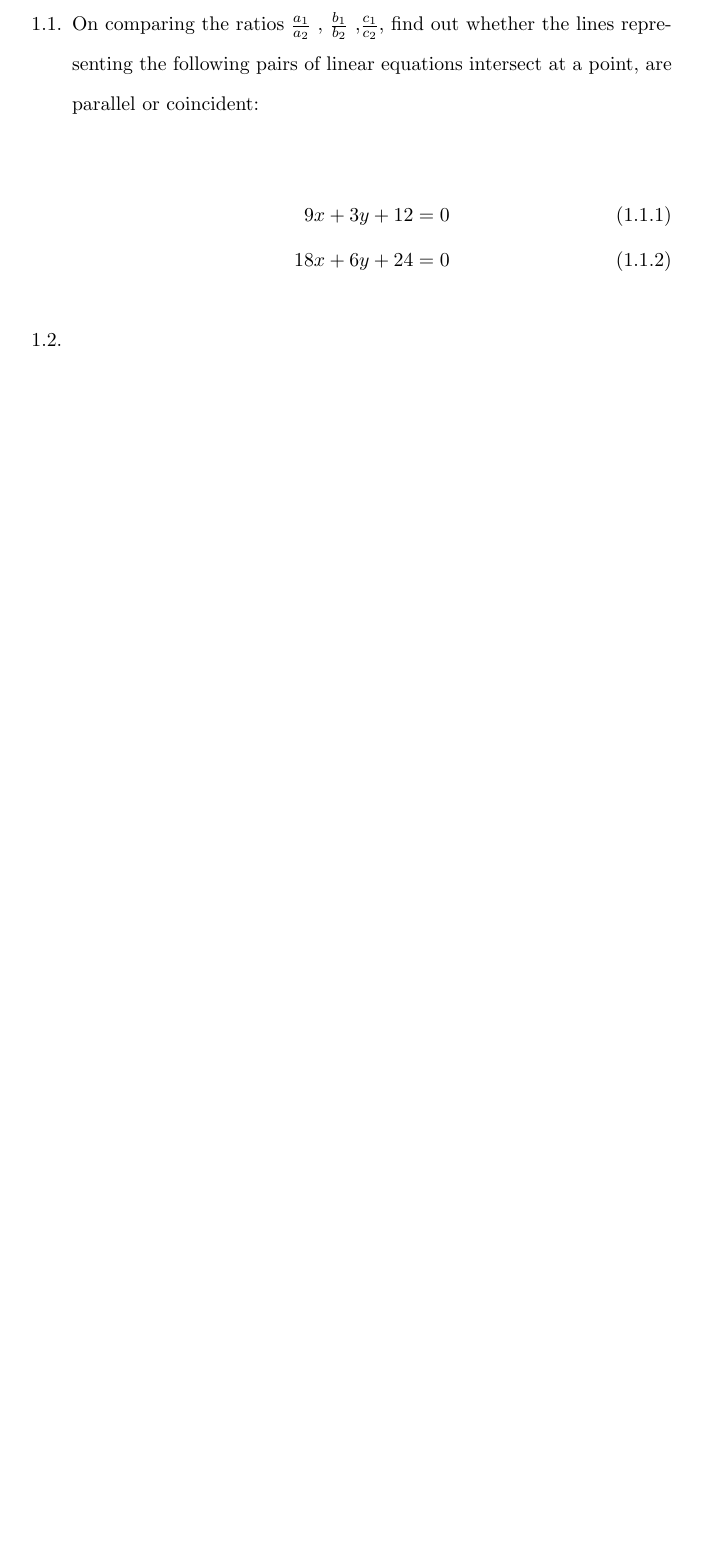
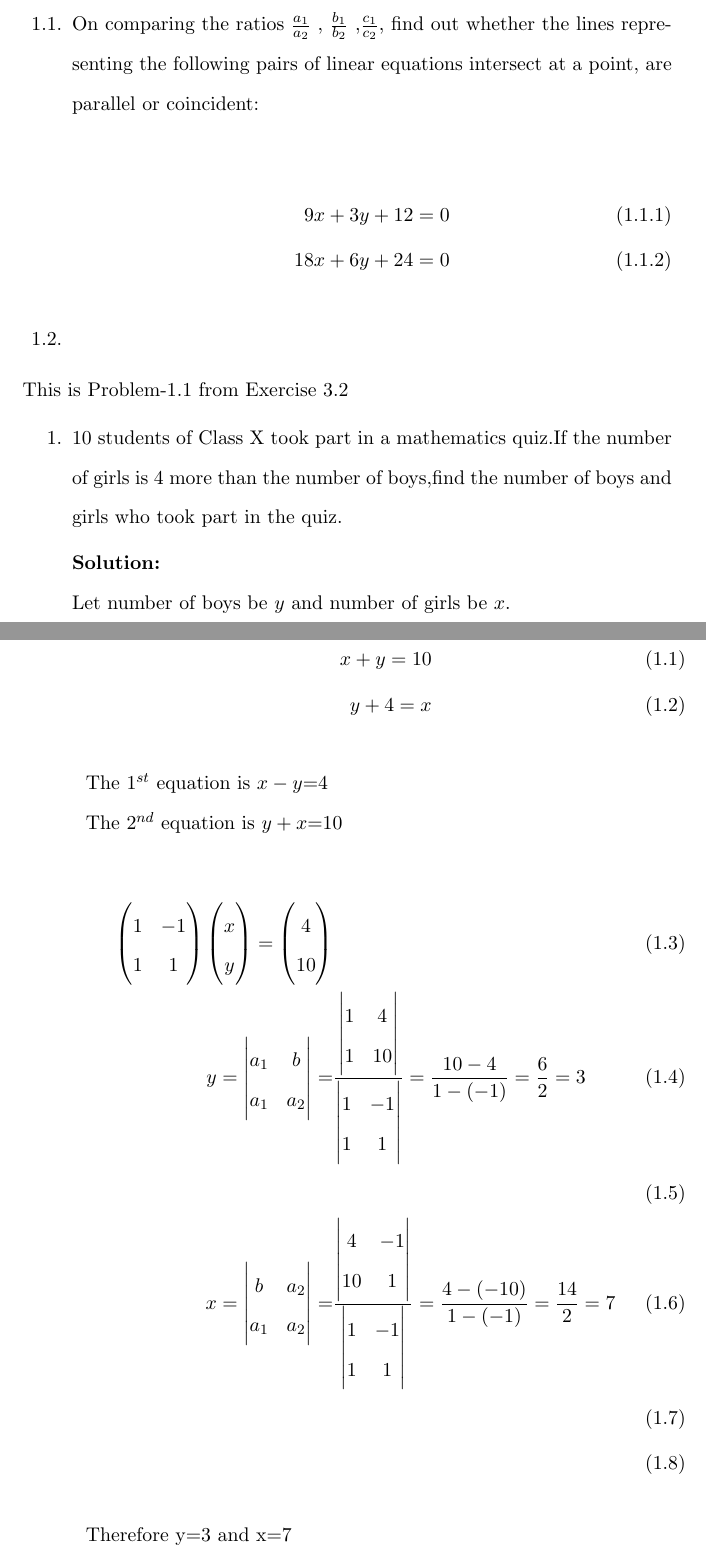
Before and after one commit to gadepall/equations, a LaTeX book (main.tex, which reads chapters/two_var.tex): part of page 7 of 8 before the commit and two parts of pages 7 and 8 of 8 after it, the two joined at a grey line, cut so that both start at the same text, the shorter picture padded with empty space. Compiled offline with pdfLaTeX.

Commit message:
Update two_var.tex

```diff
--- a/chapters/two_var.tex
+++ b/chapters/two_var.tex
@@ -10,3 +10,31 @@
 \end{align}
 \item
 \end{enumerate}
+This is Problem-1.1 from Exercise 3.2
+\begin{enumerate}
+\item 10 students of Class X took part in a mathematics quiz.If the number of girls is 4 more than the number of boys,find the number of boys and girls who took part in the quiz.
+
+\solution \\
+Let number of boys be $y$ and number of girls be $x$.\\
+\begin{align}
+x+y=10\\
+y+4=x
+\end{align}
+
+The $1^{st}$ equation is $x-y$=4\\
+The $2^{nd}$ equation is $y+x$=10\\
+\begin{align}
+\myvec{1&-1\\1&1} \myvec{x\\y}=\myvec{4\\10}\\
+y=\mydet{ a_1 & b\\a_1 & a_2} =&
+\frac{\mydet{ 1 & 4\\1 & 10}}{\mydet{ 1 & -1\\1 & 1}}
+=\frac{10-4}{1-(-1)}
+=\frac{6}{2}
+=3 \\ \\
+x=\mydet{ b & a_2\\a_1 & a_2} =&
+\frac{\mydet{ 4 & -1\\10 & 1}}{\mydet{ 1 & -1\\1 & 1}}
+=\frac{4-(-10)}{1-(-1)}
+=\frac{14}{2}
+=7\\ \\
+\end{align}
+Therefore  y=3 and x=7
+\end{enumerate}
```
